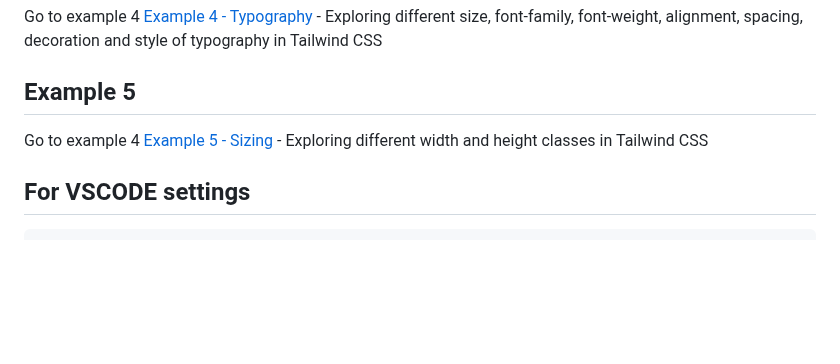
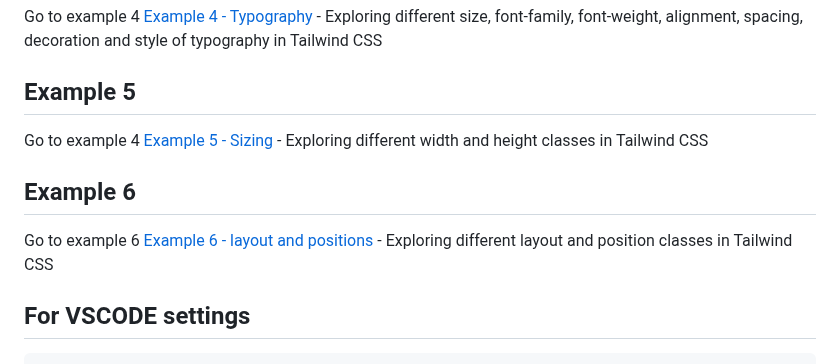
Before and after one commit to PRIYANG012/Tailwind-CSS, a Markdown page: Redme.md, the part around the change. Drawn GitHub-style; blank space fills up the shorter version.

Commit message:
Example 6

```diff
--- a/Redme.md
+++ b/Redme.md
@@ -97,5 +97,11 @@ Go to example 4 [Example 4 - Typography](04-typography/index.html)
 Go to example 4 [Example 5 - Sizing](05-sizing/index.html)
     - Exploring different width and height classes in Tailwind CSS
 
+## Example 6
+Go to example 6 [Example 6 - layout and positions](06-layout-position/index.html)
+    - Exploring different layout and position classes in Tailwind CSS
+
+
+
 ## For VSCODE settings
     - cmd+ shift + p --> Search settings.json
```
